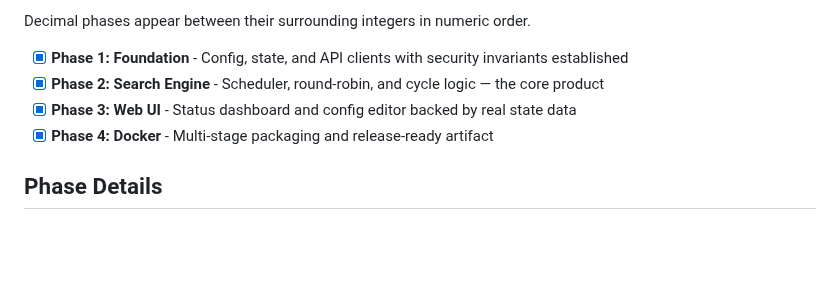
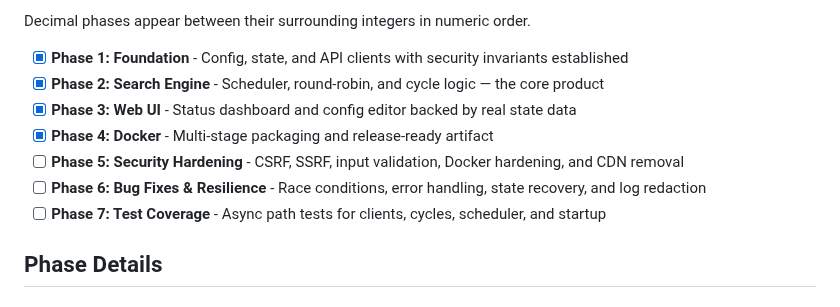
Before and after one commit to thejuran/fetcharr, a Markdown page: .planning/ROADMAP.md, the part around one of its changes. GitHub-like rendering; blank space fills up the shorter version.

```diff
--- a/.planning/ROADMAP.md
+++ b/.planning/ROADMAP.md
@@ -16,6 +16,9 @@ Decimal phases appear between their surrounding integers in numeric order.
 - [x] **Phase 2: Search Engine** - Scheduler, round-robin, and cycle logic — the core product
 - [x] **Phase 3: Web UI** - Status dashboard and config editor backed by real state data
 - [x] **Phase 4: Docker** - Multi-stage packaging and release-ready artifact
+- [ ] **Phase 5: Security Hardening** - CSRF, SSRF, input validation, Docker hardening, and CDN removal
+- [ ] **Phase 6: Bug Fixes & Resilience** - Race conditions, error handling, state recovery, and log redaction
+- [ ] **Phase 7: Test Coverage** - Async path tests for clients, cycles, scheduler, and startup
 
 ## Phase Details
 
```
Also changed, not shown: other parts of .planning/ROADMAP.md (+56 -3 lines), 2 other files.
